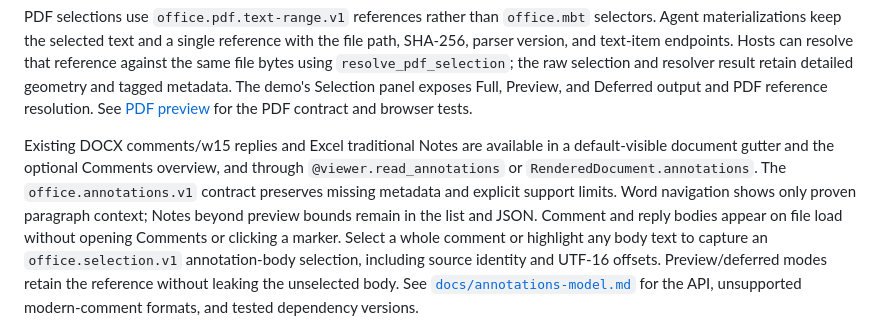
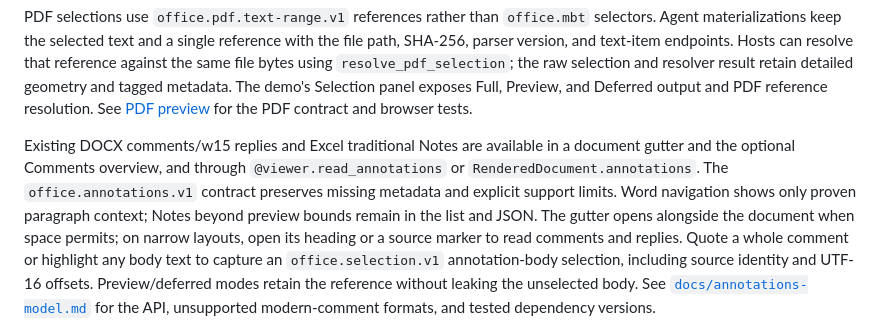
Before and after one commit to moonbit-community/office-viewer, a Markdown page: README.md, the part around the change. Drawn GitHub-style.

Commit message:
docs: describe collapsed comment gutters and quote actions

```diff
--- a/README.md
+++ b/README.md
@@ -102,13 +102,14 @@ and Deferred output and PDF reference resolution. See
 [PDF preview](docs/pdf-preview.md) for the PDF contract and browser tests.
 
 Existing DOCX comments/w15 replies and Excel traditional Notes are available
-in a default-visible document gutter and the optional Comments overview, and through
+in a document gutter and the optional Comments overview, and through
 `@viewer.read_annotations` or
 `RenderedDocument.annotations`. The `office.annotations.v1` contract preserves
 missing metadata and explicit support limits. Word navigation shows only proven
 paragraph context; Notes beyond preview bounds remain in the list and JSON.
-Comment and reply bodies appear on file load without opening Comments or
-clicking a marker. Select a whole comment or highlight any body text to capture an
+The gutter opens alongside the document when space permits; on narrow layouts,
+open its heading or a source marker to read comments and replies. Quote a whole
+comment or highlight any body text to capture an
 `office.selection.v1` annotation-body selection, including source identity and
 UTF-16 offsets. Preview/deferred modes retain the reference without leaking the
 unselected body.
```
Also changed, not shown: docs/selection-model.md (+1 -1 lines).
